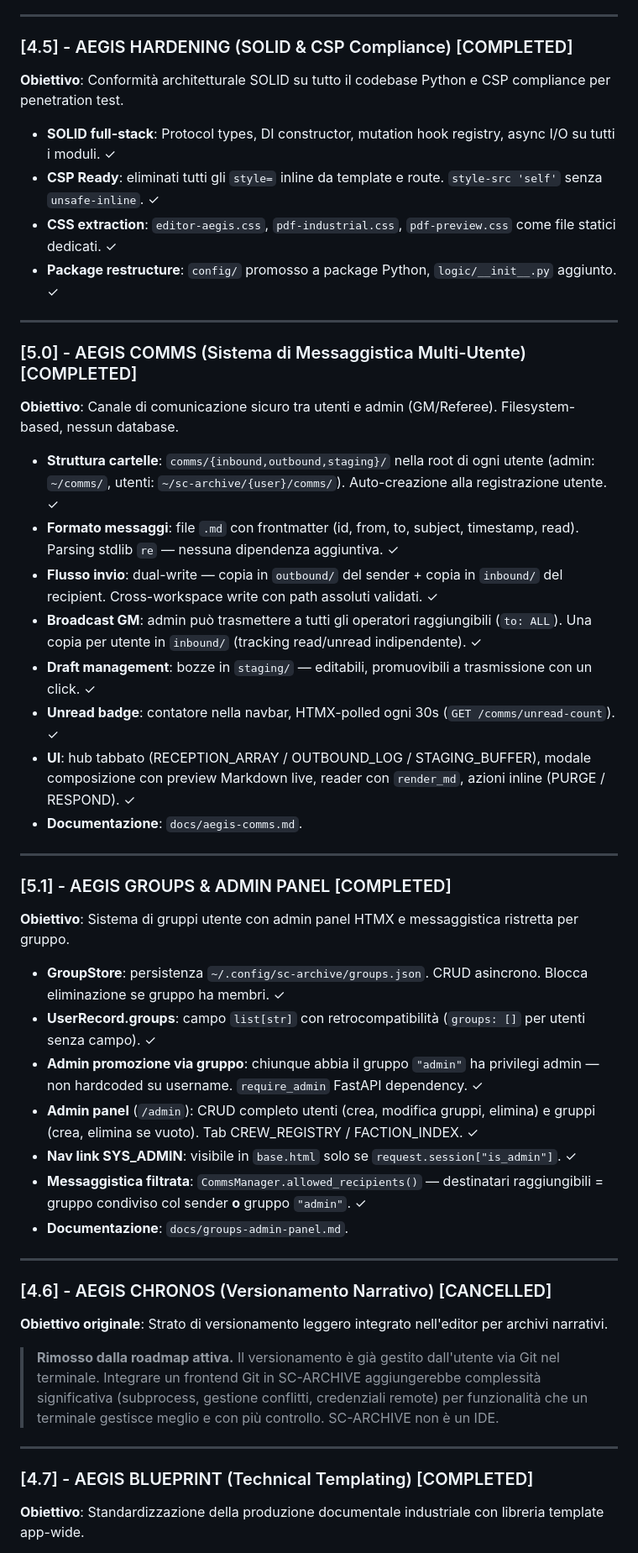
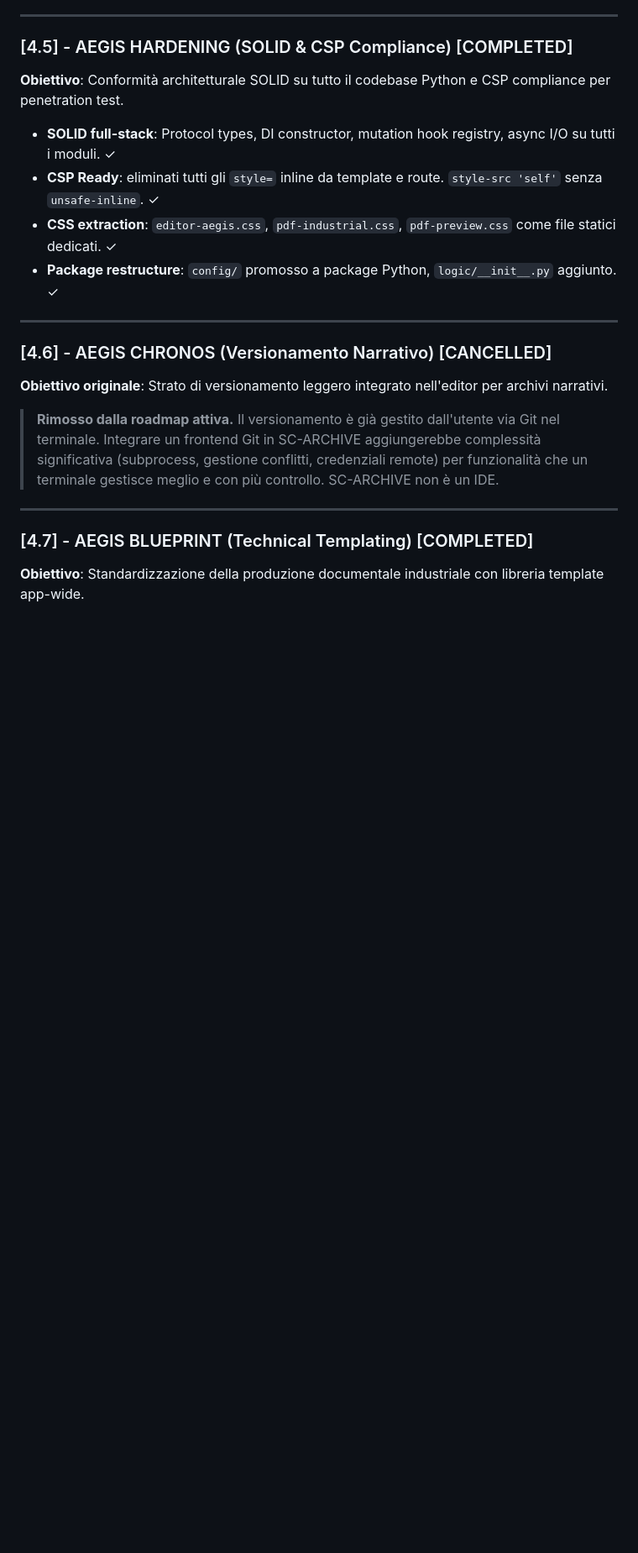
Before and after one commit to wolfmanIII/MD2FastPDF, a Markdown page: docs/ROADMAP.md, the part around one of its changes. Shown at 84% size. GitHub-like rendering; blank space fills up the shorter version.

```diff
--- a/docs/ROADMAP.md
+++ b/docs/ROADMAP.md
@@ -61,31 +60,6 @@ Questo documento delinea la strategia di espansione per la stazione operativa **
 - **CSP Ready**: eliminati tutti gli `style=` inline da template e route. `style-src 'self'` senza `unsafe-inline`. ✓
 - **CSS extraction**: `editor-aegis.css`, `pdf-industrial.css`, `pdf-preview.css` come file statici dedicati. ✓
 - **Package restructure**: `config/` promosso a package Python, `logic/__init__.py` aggiunto. ✓
-
----
-
-### [5.0] - AEGIS COMMS (Sistema di Messaggistica Multi-Utente) [COMPLETED]
-**Obiettivo**: Canale di comunicazione sicuro tra utenti e admin (GM/Referee). Filesystem-based, nessun database.
-- **Struttura cartelle**: `comms/{inbound,outbound,staging}/` nella root di ogni utente (admin: `~/comms/`, utenti: `~/sc-archive/{user}/comms/`). Auto-creazione alla registrazione utente. ✓
-- **Formato messaggi**: file `.md` con frontmatter (id, from, to, subject, timestamp, read). Parsing stdlib `re` — nessuna dipendenza aggiuntiva. ✓
-- **Flusso invio**: dual-write — copia in `outbound/` del sender + copia in `inbound/` del recipient. Cross-workspace write con path assoluti validati. ✓
-- **Broadcast GM**: admin può trasmettere a tutti gli operatori raggiungibili (`to: ALL`). Una copia per utente in `inbound/` (tracking read/unread indipendente). ✓
-- **Draft management**: bozze in `staging/` — editabili, promuovibili a trasmissione con un click. ✓
-- **Unread badge**: contatore nella navbar, HTMX-polled ogni 30s (`GET /comms/unread-count`). ✓
-- **UI**: hub tabbato (RECEPTION_ARRAY / OUTBOUND_LOG / STAGING_BUFFER), modale composizione con preview Markdown live, reader con `render_md`, azioni inline (PURGE / RESPOND). ✓
-- **Documentazione**: `docs/aegis-comms.md`.
-
----
-
-### [5.1] - AEGIS GROUPS & ADMIN PANEL [COMPLETED]
-**Obiettivo**: Sistema di gruppi utente con admin panel HTMX e messaggistica ristretta per gruppo.
-- **GroupStore**: persistenza `~/.config/sc-archive/groups.json`. CRUD asincrono. Blocca eliminazione se gruppo ha membri. ✓
-- **UserRecord.groups**: campo `list[str]` con retrocompatibilità (`groups: []` per utenti senza campo). ✓
-- **Admin promozione via gruppo**: chiunque abbia il gruppo `"admin"` ha privilegi admin — non hardcoded su username. `require_admin` FastAPI dependency. ✓
-- **Admin panel** (`/admin`): CRUD completo utenti (crea, modifica gruppi, elimina) e gruppi (crea, elimina se vuoto). Tab CREW_REGISTRY / FACTION_INDEX. ✓
-- **Nav link SYS_ADMIN**: visibile in `base.html` solo se `request.session["is_admin"]`. ✓
-- **Messaggistica filtrata**: `CommsManager.allowed_recipients()` — destinatari raggiungibili = gruppo condiviso col sender **o** gruppo `"admin"`. ✓
-- **Documentazione**: `docs/groups-admin-panel.md`.
 
 ---
 
```
Also changed, not shown: other parts of docs/ROADMAP.md (+48 -6 lines).
